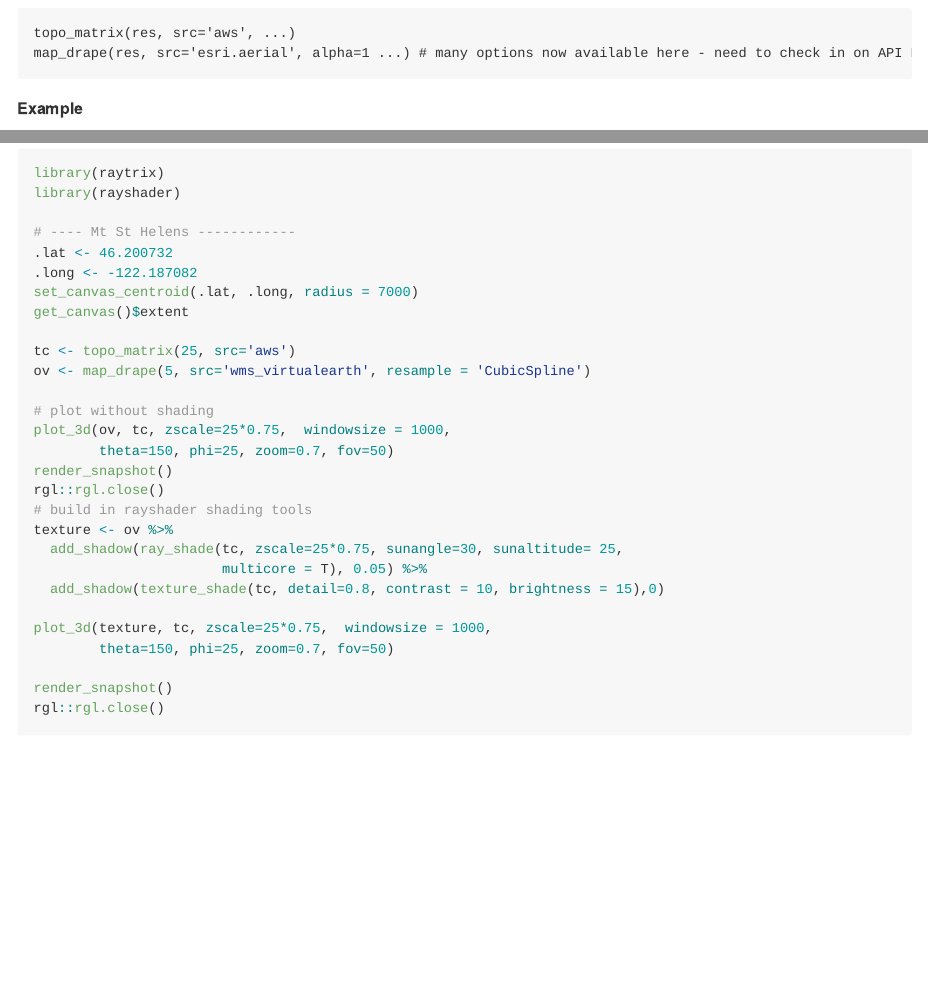
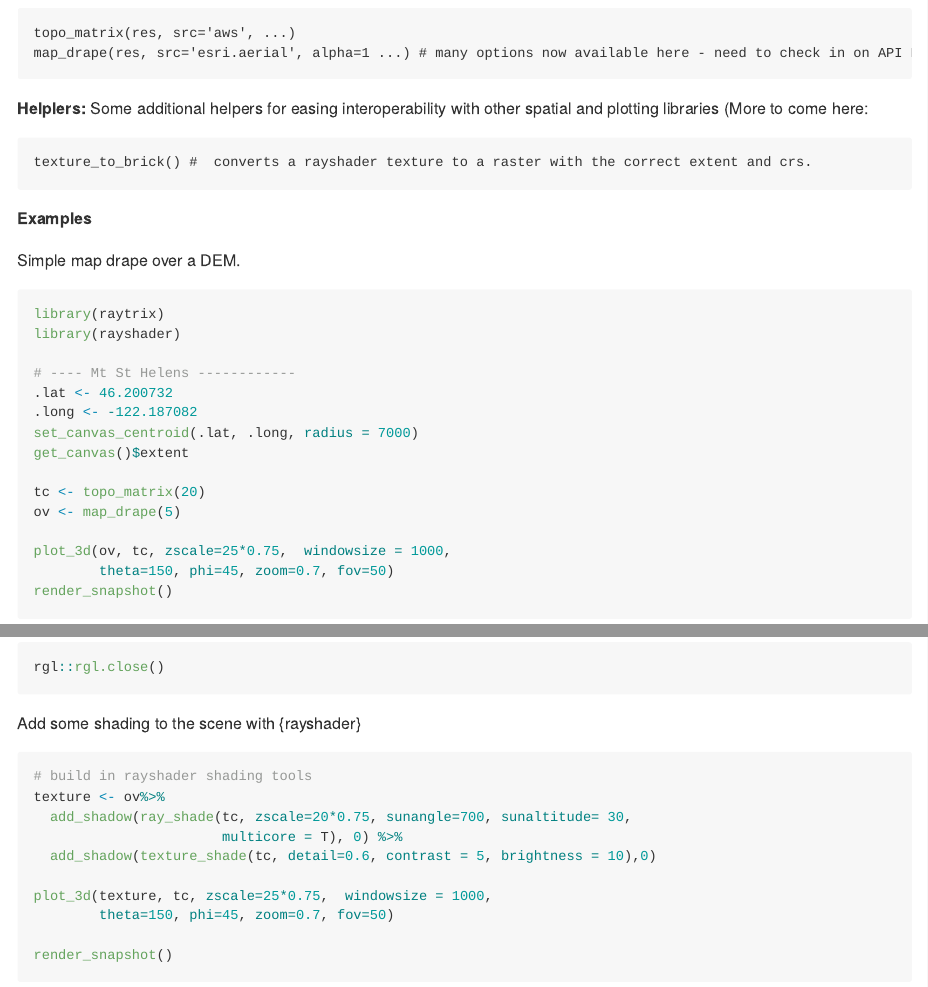
Before and after one commit to h-a-graham/raytrix, an R Markdown document (README.Rmd): the page in a window 1100 px wide, from 780 px down, and a second part further down, joined at a grey line. The pictures show the output file README.md that the author committed with the source, drawn offline in the style of GitHub; badge pictures from the web are left out.

Commit message:
RE update

````diff
--- a/README.Rmd
+++ b/README.Rmd
@@ -145,10 +145,19 @@ topo_matrix(res, src='aws', ...)
 map_drape(res, src='esri.aerial', alpha=1 ...) # many options now available here - need to check in on API Key requirements.
 ```
 
+**Helplers:**
+Some additional helpers for easing interoperability with other spatial and
+plotting libraries (More to come here:
 
-**Example**
+```
+texture_to_brick() #  converts a rayshader texture to a raster with the correct extent and crs.
+```
 
-```{r MtStHelens, message=FALSE, warning=FALSE, results='hide', fig.align='center', fig.show='hold'}
+**Examples**
+
+Simple map drape over a DEM.
+
+```{r MtStHelens, message=FALSE, warning=FALSE, results='hide'}
 library(raytrix)
 library(rayshader)
 
@@ -158,23 +167,30 @@ library(rayshader)
 set_canvas_centroid(.lat, .long, radius = 7000)
 get_canvas()$extent
 
-tc <- topo_matrix(25, src='aws')
-ov <- map_drape(5, src='wms_virtualearth', resample = 'CubicSpline')
+tc <- topo_matrix(20)
+ov <- map_drape(5)
 
-# plot without shading
 plot_3d(ov, tc, zscale=25*0.75,  windowsize = 1000,
-        theta=150, phi=25, zoom=0.7, fov=50)
+        theta=150, phi=45, zoom=0.7, fov=50)
 render_snapshot()
+
 rgl::rgl.close()
+
+```
+
+Add some shading to the scene with {rayshader}
+
+```{r MtStHelensShade, message=FALSE, warning=FALSE, results='hide'}
 # build in rayshader shading tools
-texture <- ov %>%
-  add_shadow(ray_shade(tc, zscale=25*0.75, sunangle=30, sunaltitude= 25,
-                       multicore = T), 0.05) %>%
-  add_shadow(texture_shade(tc, detail=0.8, contrast = 10, brightness = 15),0)
+texture <- ov%>%
+  add_shadow(ray_shade(tc, zscale=20*0.75, sunangle=700, sunaltitude= 30,
+                       multicore = T), 0) %>%
+  add_shadow(texture_shade(tc, detail=0.6, contrast = 5, brightness = 10),0)
 
 plot_3d(texture, tc, zscale=25*0.75,  windowsize = 1000,
-        theta=150, phi=25, zoom=0.7, fov=50)
+        theta=150, phi=45, zoom=0.7, fov=50)
 
 render_snapshot()
+
 rgl::rgl.close()
 ```
````
Also changed, not shown: README.md, README.Rmd (2 more changed lines), 3 other files.
